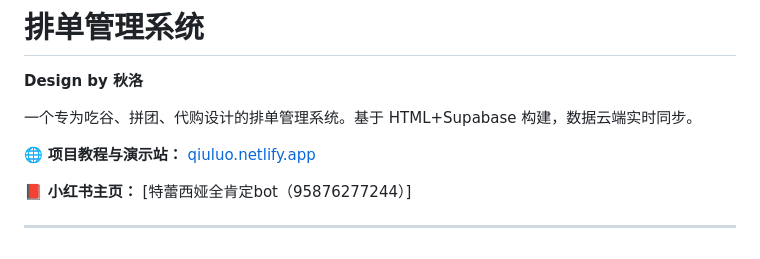
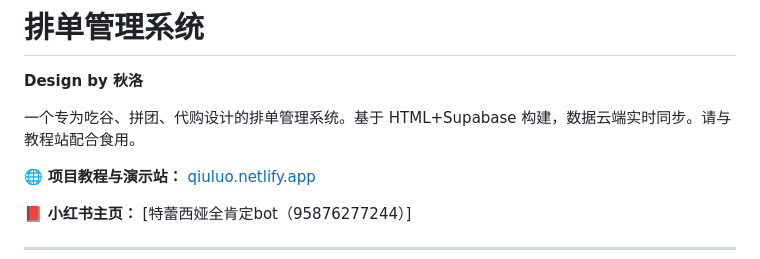
Before and after one commit to mossasari/Group-Buy-Management-System, a Markdown page: README.md, the part around the change. GitHub-like rendering.

```diff
--- a/README.md
+++ b/README.md
@@ -2,7 +2,7 @@
 
  **Design by 秋洛**
 
-一个专为吃谷、拼团、代购设计的排单管理系统。基于 HTML+Supabase 构建，数据云端实时同步。
+一个专为吃谷、拼团、代购设计的排单管理系统。基于 HTML+Supabase 构建，数据云端实时同步。请与教程站配合食用。
 
 🌐 **项目教程与演示站：** [qiuluo.netlify.app](https://qiuluo.netlify.app)
 
```
